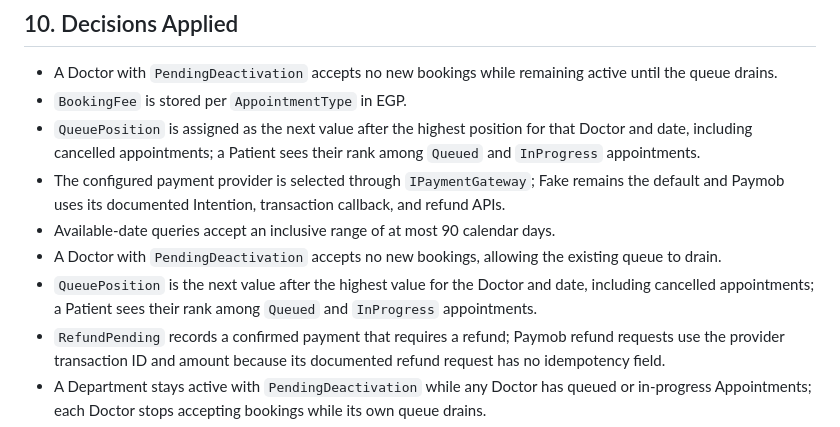
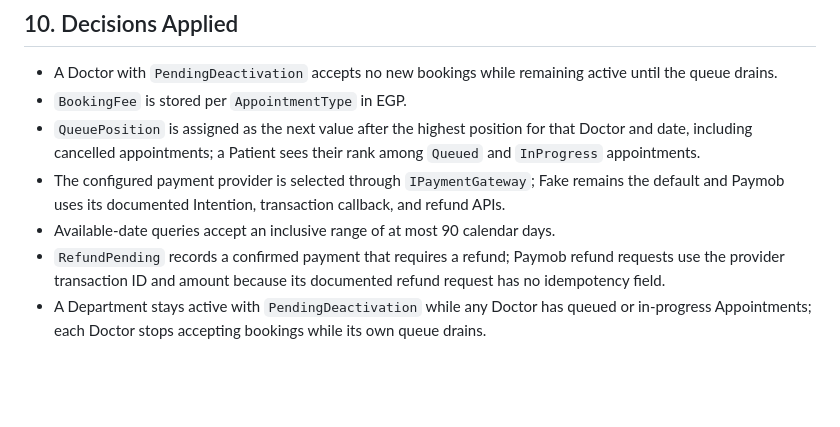
Before and after one commit to AbdelrahmanYehiaGharib23/HospitalCare, a Markdown page: docs/business-requirements.md, the part around the change. GitHub-like rendering; blank space fills up the shorter version.

Commit message:
docs: remove duplicate business decisions

```diff
--- a/docs/business-requirements.md
+++ b/docs/business-requirements.md
@@ -193,8 +193,6 @@ Appointment     (1) ── (1) PaymentTransaction
 - `QueuePosition` is assigned as the next value after the highest position for that Doctor and date, including cancelled appointments; a Patient sees their rank among `Queued` and `InProgress` appointments.
 - The configured payment provider is selected through `IPaymentGateway`; Fake remains the default and Paymob uses its documented Intention, transaction callback, and refund APIs.
 - Available-date queries accept an inclusive range of at most 90 calendar days.
-- A Doctor with `PendingDeactivation` accepts no new bookings, allowing the existing queue to drain.
-- `QueuePosition` is the next value after the highest value for the Doctor and date, including cancelled appointments; a Patient sees their rank among `Queued` and `InProgress` appointments.
 - `RefundPending` records a confirmed payment that requires a refund; Paymob refund requests use the provider transaction ID and amount because its documented refund request has no idempotency field.
 - A Department stays active with `PendingDeactivation` while any Doctor has queued or in-progress Appointments; each Doctor stops accepting bookings while its own queue drains.
 - A Patient is present only after Receptionist check-in. A Doctor or Receptionist calls the next checked-in Patient, starting the five-minute no-show window.
```
